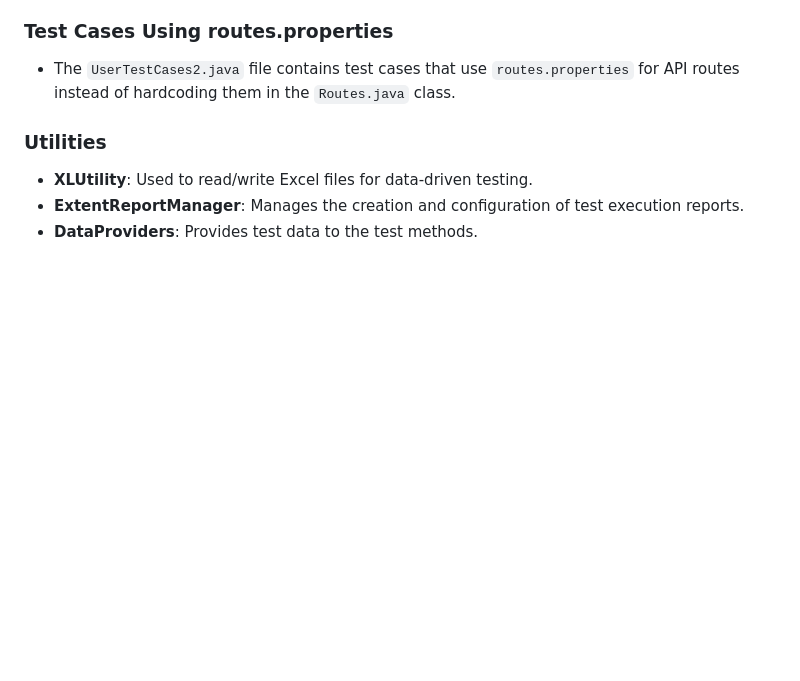
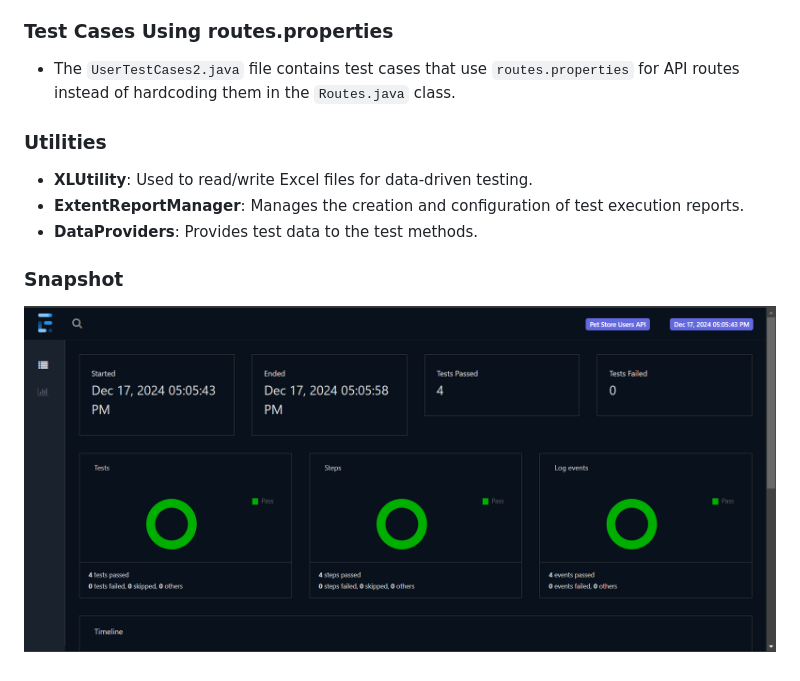
Before and after one commit to gangapandey/PetStoreAutomation, a Markdown page: README.md, the part around the change. GitHub-like rendering; blank space fills up the shorter version.

```diff
--- a/README.md
+++ b/README.md
@@ -87,3 +87,6 @@ Before you begin, ensure you have the following installed:
 - **XLUtility**: Used to read/write Excel files for data-driven testing.
 - **ExtentReportManager**: Manages the creation and configuration of test execution reports.
 - **DataProviders**: Provides test data to the test methods.
+
+### Snapshot
+![Screenshot](img/ss.png)
```
